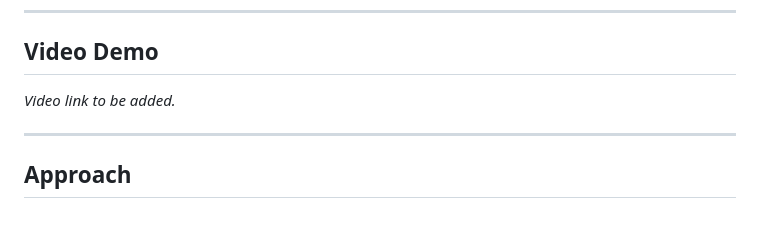
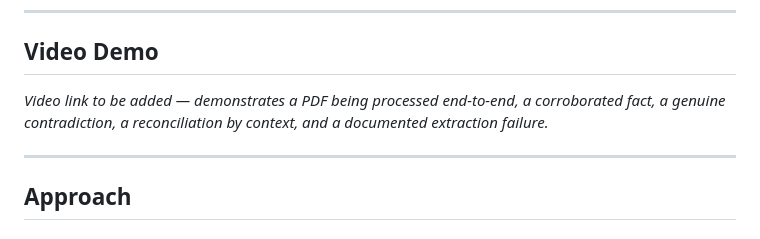
Before and after one commit to mridulrajgaria/SuperJoin-Knowledge-Layer, a Markdown page: README.md, the part around the change. GitHub-like rendering.

Commit message:
docs: list four demo cases in video placeholder

```diff
--- a/README.md
+++ b/README.md
@@ -53,8 +53,8 @@ python -m pytest tests/ -q
 
 ## Video Demo
 
-<!-- TODO: Insert video demo link here -->
-*Video link to be added.*
+<!-- TODO: Insert video link here -->
+*Video link to be added — demonstrates a PDF being processed end-to-end, a corroborated fact, a genuine contradiction, a reconciliation by context, and a documented extraction failure.*
 
 ---
 
```
